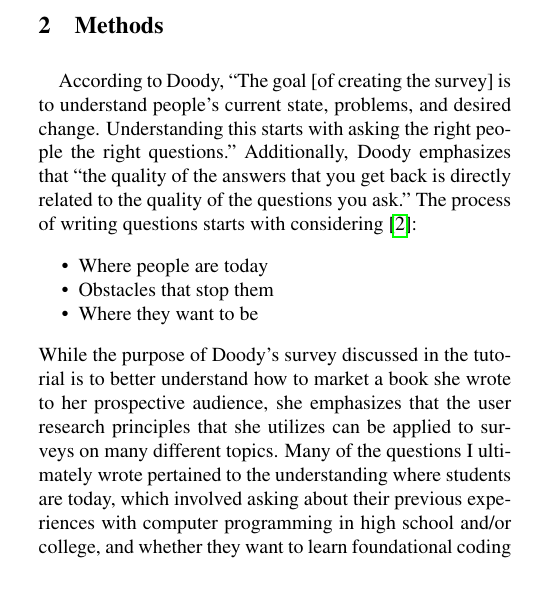
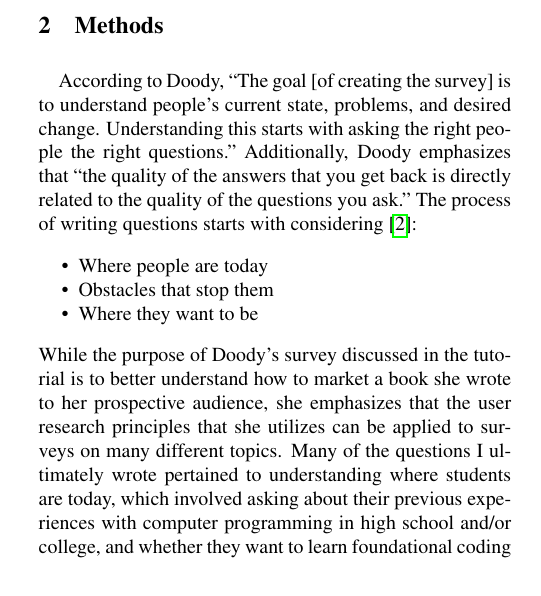
Before and after one commit to jyotov/oxy-cs-tutorial-report, a LaTeX document (document.tex): part of one column of page 1 of 4, cut so that both start at the same text. Compiled offline with pdfLaTeX.

Commit message:
Add files via upload

```diff
--- a/document.tex
+++ b/document.tex
@@ -46,7 +46,7 @@ According to Doody, “The goal [of creating the survey] is to understand people
     \item{Obstacles that stop them}
     \item{Where they want to be}
 \end{itemize}
-While the purpose of Doody’s survey discussed in the tutorial is to better understand how to market a book she wrote to her prospective audience, she emphasizes that the user research principles that she utilizes can be applied to surveys on many different topics. Many of the questions I ultimately wrote pertained to the understanding where students are today, which involved asking about their previous experiences with computer programming in high school and/or college, and whether they want to learn foundational coding skills or continue building on their existing coding skills in the future. The ultimate goal of my project would be to help them overcome the obstacles that may be keeping them from achieving their goals related to computer programming.
+While the purpose of Doody’s survey discussed in the tutorial is to better understand how to market a book she wrote to her prospective audience, she emphasizes that the user research principles that she utilizes can be applied to surveys on many different topics. Many of the questions I ultimately wrote pertained to understanding where students are today, which involved asking about their previous experiences with computer programming in high school and/or college, and whether they want to learn foundational coding skills or continue building on their existing coding skills in the future. The ultimate goal of my project would be to help them overcome the obstacles that may be keeping them from achieving their goals related to computer programming.
 
 I chose to break my \href{https://forms.gle/5nDPNGqh9LwYLMVQ6}{survey} into two main sections: High School and College Computer Science Experience and Computer Programming Challenges and Future Goals. I mainly used the content of Doody’s tutorial when constructing the second section, but the first section was modeled based on Doody’s emphasis on the importance of understanding people’s current reality, which for the purposes of this survey involved asking questions about students’ previous and current exposure to coding and computer programming.
 
```
